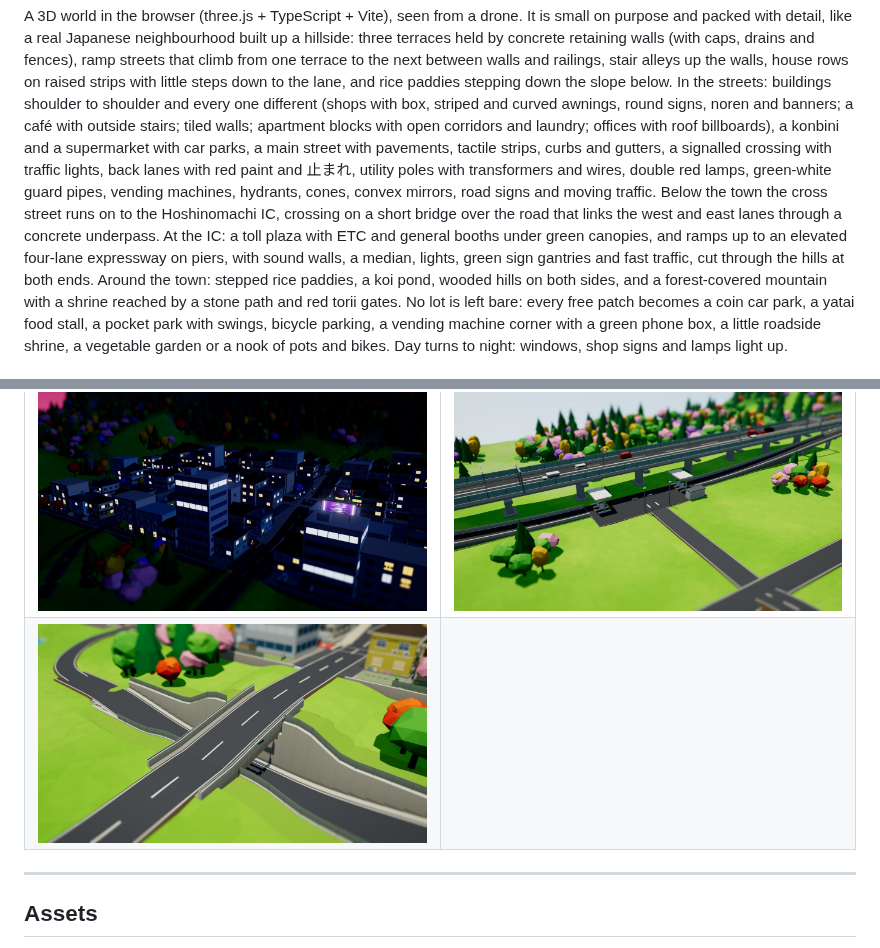
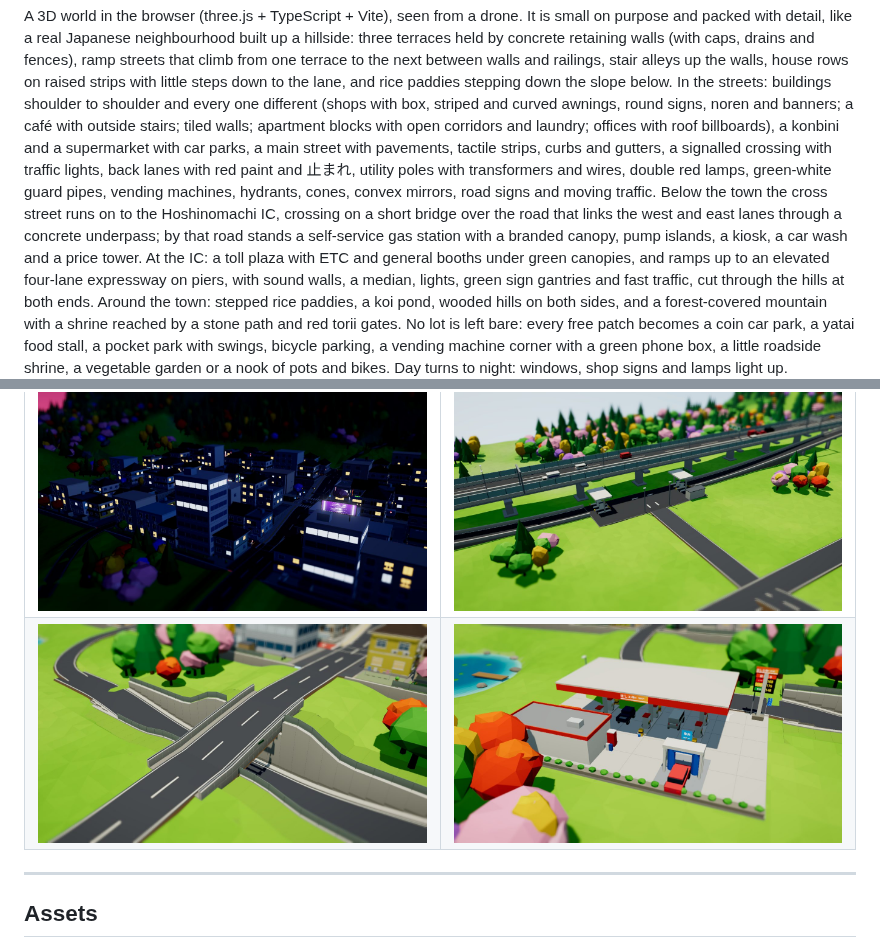
Before and after one commit to deanoamor/game-test, a Markdown page: README.md, 2 parts joined by grey strips. Drawn GitHub-style; pictures changed too: docs/preview-gas.jpg (added).

```diff
--- a/README.md
+++ b/README.md
@@ -10,7 +10,8 @@ with open corridors and laundry; offices with roof billboards), a konbini and a
 street with pavements, tactile strips, curbs and gutters, a signalled crossing with traffic lights, back lanes with red
 paint and 止まれ, utility poles with transformers and wires, double red lamps, green-white guard pipes, vending
 machines, hydrants, cones, convex mirrors, road signs and moving traffic. Below the town the cross street runs on to the Hoshinomachi IC, crossing on a short bridge over the road that links the
-west and east lanes through a concrete underpass. At the IC: a toll plaza with ETC and
+west and east lanes through a concrete underpass; by that road stands a self-service gas station with a branded
+canopy, pump islands, a kiosk, a car wash and a price tower. At the IC: a toll plaza with ETC and
 general booths under green canopies, and ramps up to an elevated four-lane expressway on piers, with sound walls, a
 median, lights, green sign gantries and fast traffic, cut through the hills at both ends. Around the town: stepped rice paddies, a koi pond, wooded hills on both sides, and
 a forest-covered mountain with a shrine reached by a stone path and red torii gates. No lot is left bare: every free patch becomes a coin car park, a yatai food stall, a pocket park with swings, bicycle
@@ -96,7 +97,7 @@ e2e/shots.mjs            screenshots with Playwright (npm run dev -- --port 5300
 | ![Stairs up a terrace wall](docs/preview-stairs.jpg) | ![The konbini](docs/preview-konbini.jpg) |
 | ![Coin parking, a pocket park and a roadside shrine](docs/preview-fillers.jpg) | ![The rice paddies](docs/preview-paddies.jpg) |
 | ![The hillside at night](docs/preview-night.jpg) | ![The expressway and the toll plaza](docs/preview-expressway.jpg) |
-| ![The underpass under the cross street](docs/preview-underpass.jpg) | |
+| ![The underpass under the cross street](docs/preview-underpass.jpg) | ![The gas station](docs/preview-gas.jpg) |
 
 ---
 
```
Also changed, not shown: 4 other files.
